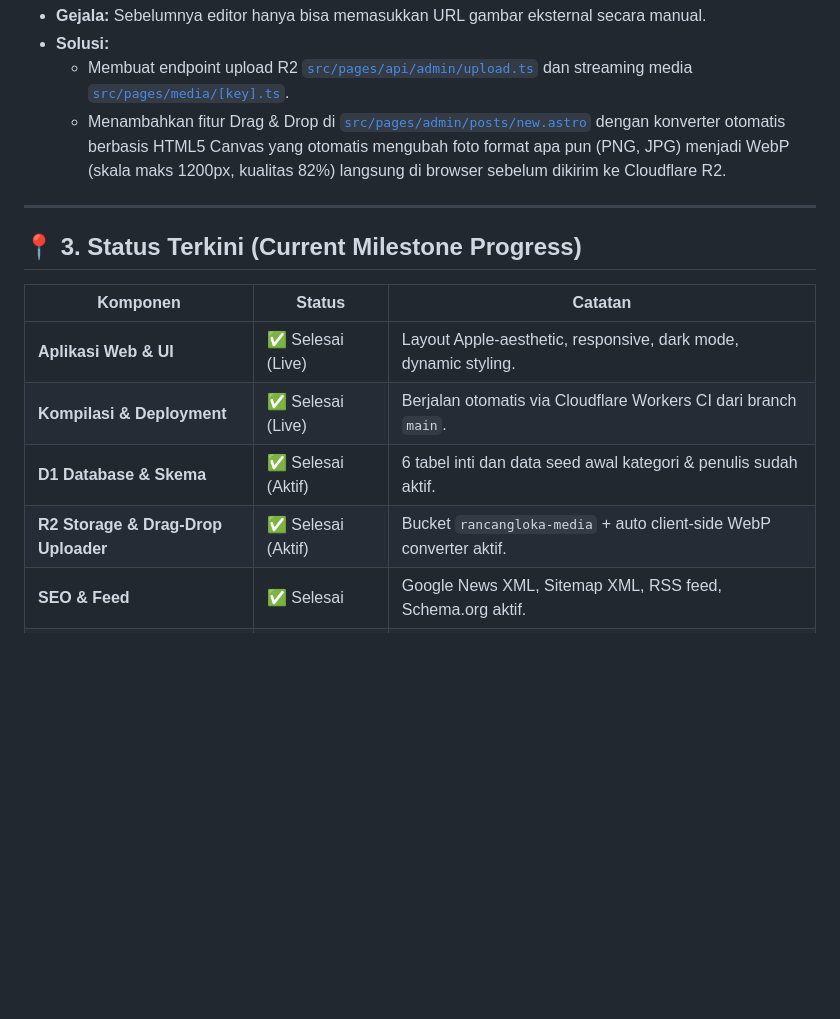
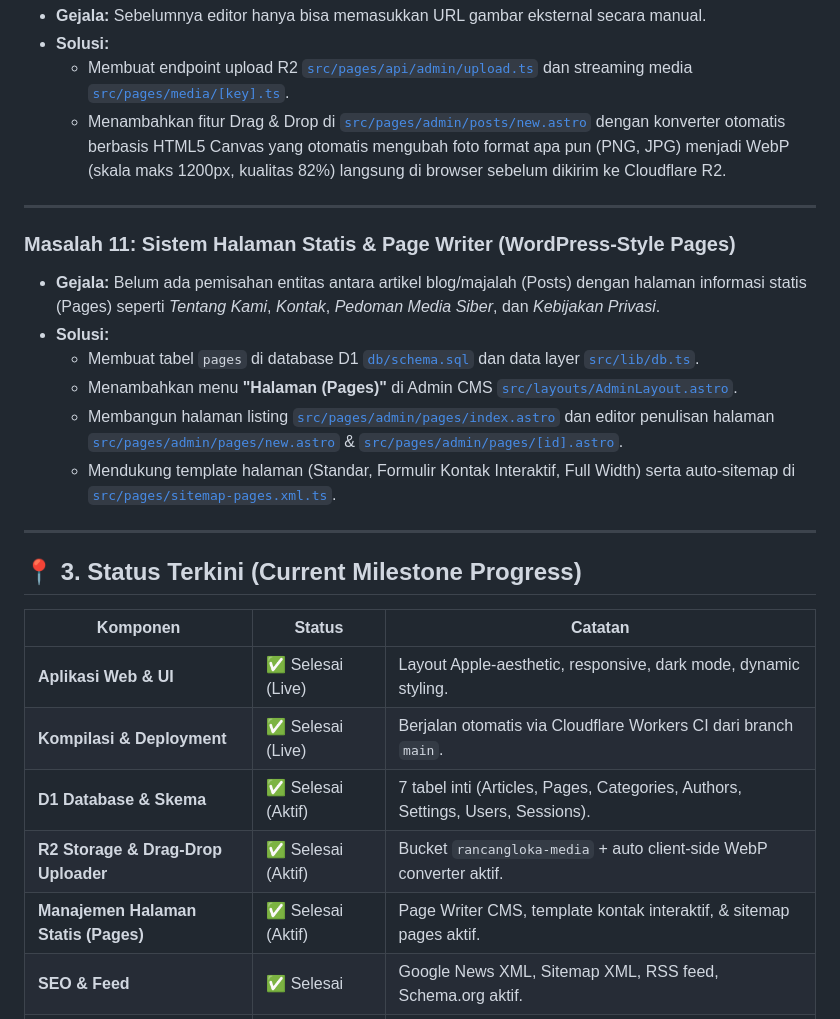
Before and after one commit to sweetpaseo/rancangloka, a Markdown page: HISTORY.md, the part around the change. Rendered like a GitHub page; blank space fills up the shorter version.

Commit message:
docs: document Masalah 11 (Pages system and Page Writer) in HISTORY.md

```diff
--- a/HISTORY.md
+++ b/HISTORY.md
@@ -111,14 +111,25 @@ Dokumen ini mencatat seluruh riwayat permasalahan, akar penyebab, solusi teknis
 
 ---
 
+### Masalah 11: Sistem Halaman Statis & Page Writer (WordPress-Style Pages)
+* **Gejala:** Belum ada pemisahan entitas antara artikel blog/majalah (Posts) dengan halaman informasi statis (Pages) seperti *Tentang Kami*, *Kontak*, *Pedoman Media Siber*, dan *Kebijakan Privasi*.
+* **Solusi:**
+  - Membuat tabel `pages` di database D1 [`db/schema.sql`](file:///db/schema.sql) dan data layer [`src/lib/db.ts`](file:///src/lib/db.ts).
+  - Menambahkan menu **"Halaman (Pages)"** di Admin CMS [`src/layouts/AdminLayout.astro`](file:///src/layouts/AdminLayout.astro).
+  - Membangun halaman listing [`src/pages/admin/pages/index.astro`](file:///src/pages/admin/pages/index.astro) dan editor penulisan halaman [`src/pages/admin/pages/new.astro`](file:///src/pages/admin/pages/new.astro) & [`src/pages/admin/pages/[id].astro`](file:///src/pages/admin/pages/%5Bid%5D.astro).
+  - Mendukung template halaman (Standar, Formulir Kontak Interaktif, Full Width) serta auto-sitemap di [`src/pages/sitemap-pages.xml.ts`](file:///src/pages/sitemap-pages.xml.ts).
+
+---
+
 ## 📍 3. Status Terkini (Current Milestone Progress)
 
 | Komponen | Status | Catatan |
 |---|---|---|
 | **Aplikasi Web & UI** | ✅ Selesai (Live) | Layout Apple-aesthetic, responsive, dark mode, dynamic styling. |
 | **Kompilasi & Deployment** | ✅ Selesai (Live) | Berjalan otomatis via Cloudflare Workers CI dari branch `main`. |
-| **D1 Database & Skema** | ✅ Selesai (Aktif) | 6 tabel inti dan data seed awal kategori & penulis sudah aktif. |
+| **D1 Database & Skema** | ✅ Selesai (Aktif) | 7 tabel inti (Articles, Pages, Categories, Authors, Settings, Users, Sessions). |
 | **R2 Storage & Drag-Drop Uploader** | ✅ Selesai (Aktif) | Bucket `rancangloka-media` + auto client-side WebP converter aktif. |
+| **Manajemen Halaman Statis (Pages)** | ✅ Selesai (Aktif) | Page Writer CMS, template kontak interaktif, & sitemap pages aktif. |
 | **SEO & Feed** | ✅ Selesai | Google News XML, Sitemap XML, RSS feed, Schema.org aktif. |
 | **Keamanan Level Kode** | ✅ Selesai | Hashing PBKDF2, session token acak 24-byte, SQL parameterization. |
 | **Cloudflare Zero Trust (Access)** | ✅ Selesai (Aktif) | Proteksi OTP email `chandrajoyko@gmail.com` aktif untuk rute `/admin*`. |
```
